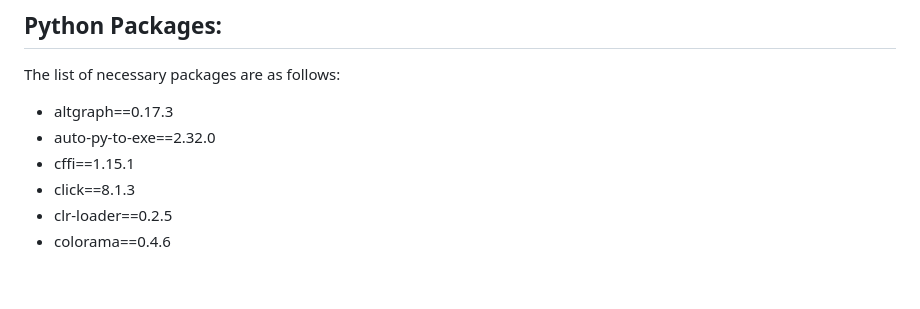
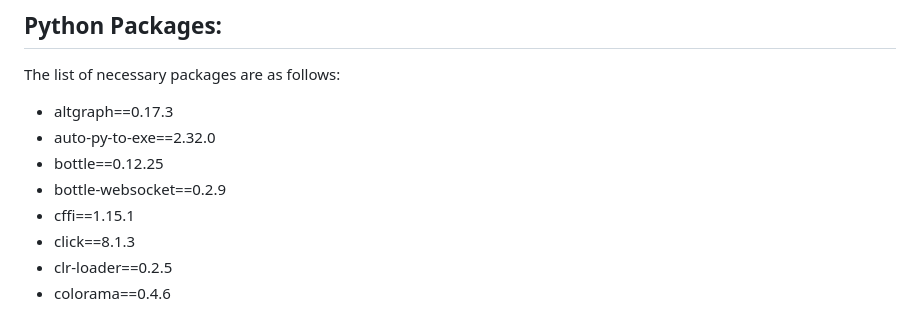
Before and after one commit to karthik-vig/job-application-tracker, a Markdown page: README.md, the part around the change. Drawn GitHub-style; blank space fills up the shorter version.

Commit message:
added missing packages to requirements list

```diff
--- a/README.md
+++ b/README.md
@@ -37,6 +37,8 @@ The list of necessary packages are as follows:
 
 - altgraph==0.17.3
 - auto-py-to-exe==2.32.0
+- bottle==0.12.25
+- bottle-websocket==0.2.9
 - cffi==1.15.1
 - click==8.1.3
 - clr-loader==0.2.5
```
